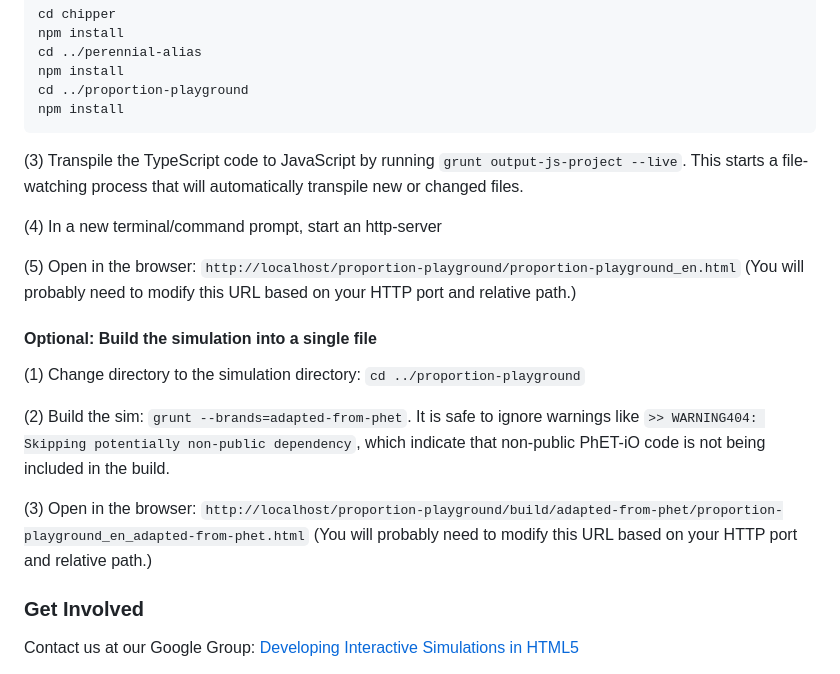
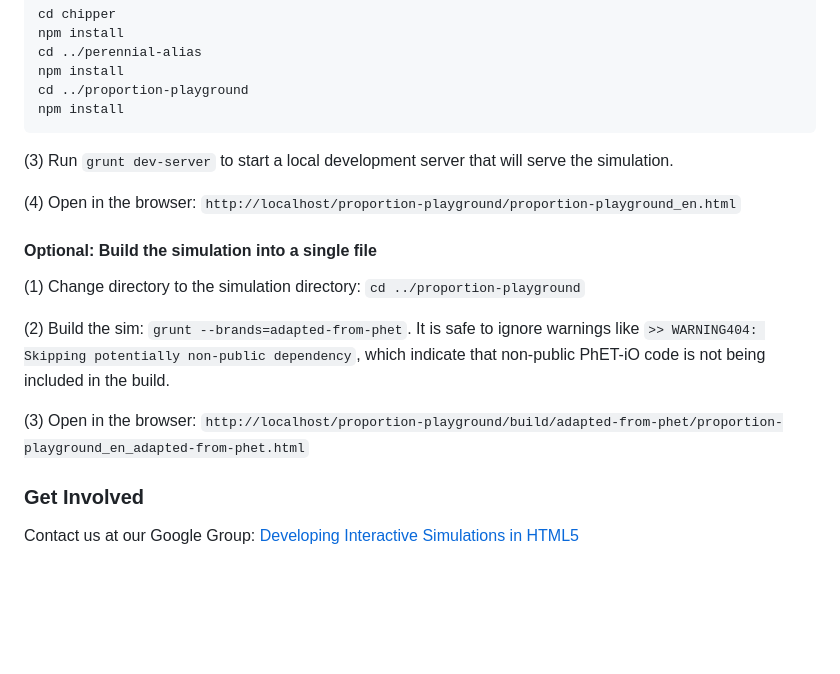
Before and after one commit to phetsims/proportion-playground, a Markdown page: README.md, the part around the change. Drawn GitHub-style; blank space fills up the shorter version.

Commit message:
grunt update  from daily grunt work

````diff
--- a/README.md
+++ b/README.md
@@ -62,13 +62,9 @@ cd ../proportion-playground
 npm install
 ```
 
-(3) Transpile the TypeScript code to JavaScript by running `grunt output-js-project --live`. This starts a file-watching process that will automatically transpile
-new or changed files.
+(3) Run `grunt dev-server` to start a local development server that will serve the simulation.
 
-(4) In a new terminal/command prompt, start an http-server
-
-(5) Open in the browser: `http://localhost/proportion-playground/proportion-playground_en.html` (You will probably need to modify this
-URL based on your HTTP port and relative path.)
+(4) Open in the browser: `http://localhost/proportion-playground/proportion-playground_en.html`
 
 #### Optional: Build the simulation into a single file
 
@@ -79,8 +75,7 @@ like `>> WARNING404: Skipping potentially non-public dependency`, which indicate
 being included in the build.
 
 (3) Open in the
-browser: `http://localhost/proportion-playground/build/adapted-from-phet/proportion-playground_en_adapted-from-phet.html` (You will
-probably need to modify this URL based on your HTTP port and relative path.)
+browser: `http://localhost/proportion-playground/build/adapted-from-phet/proportion-playground_en_adapted-from-phet.html`
 
 ### Get Involved
 
````
